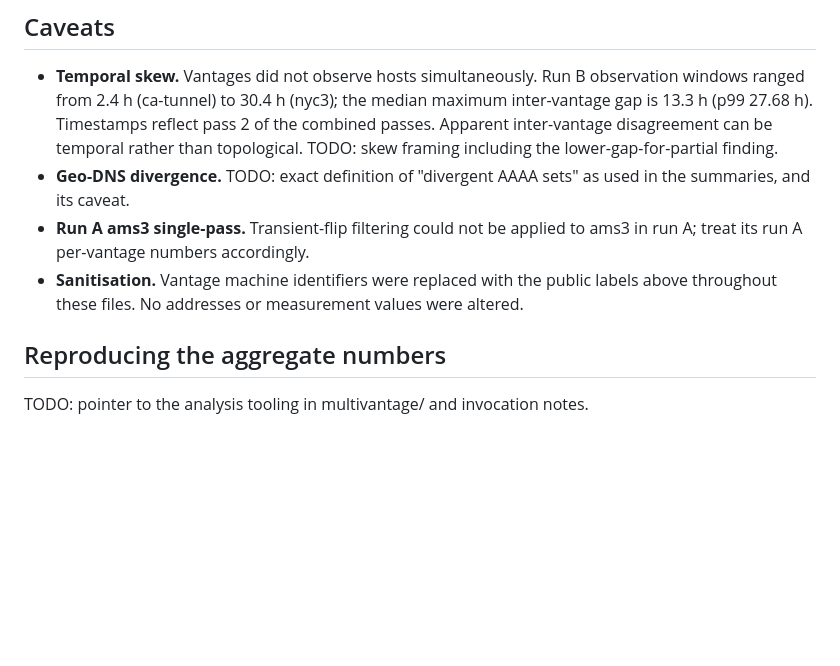
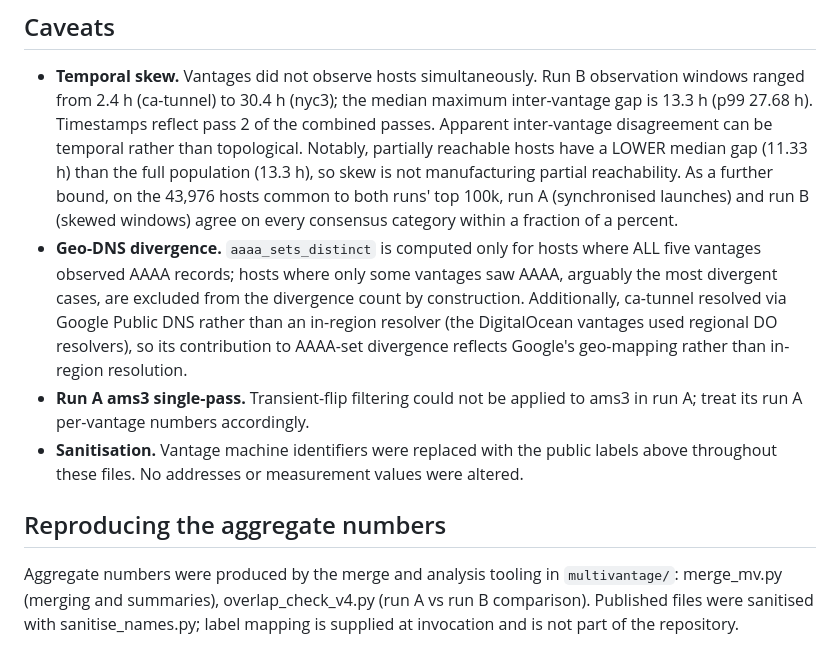
Before and after one commit to commoncrawl/ipv6-analysis, a Markdown page: docs/multivantage-dataset.md, the part around the change. GitHub-like rendering; blank space fills up the shorter version.

Commit message:
docs: fill skew, geo-DNS and reproduction sections

```diff
--- a/docs/multivantage-dataset.md
+++ b/docs/multivantage-dataset.md
@@ -73,10 +73,20 @@ Top-level fields, one JSON object per line:
   (nyc3); the median maximum inter-vantage gap is 13.3 h (p99
   27.68 h). Timestamps reflect pass 2 of the combined passes.
   Apparent inter-vantage disagreement can be temporal rather than
-  topological. TODO: skew framing including the
-  lower-gap-for-partial finding.
-* **Geo-DNS divergence.** TODO: exact definition of
-  "divergent AAAA sets" as used in the summaries, and its caveat.
+  topological. Notably, partially reachable hosts have a LOWER median
+  gap (11.33 h) than the full population (13.3 h), so skew is not
+  manufacturing partial reachability. As a further bound, on the
+  43,976 hosts common to both runs' top 100k, run A (synchronised
+  launches) and run B (skewed windows) agree on every consensus
+  category within a fraction of a percent.
+* **Geo-DNS divergence.** `aaaa_sets_distinct` is computed only for
+  hosts where ALL five vantages observed AAAA records; hosts where
+  only some vantages saw AAAA, arguably the most divergent cases, are
+  excluded from the divergence count by construction. Additionally,
+  ca-tunnel resolved via Google Public DNS rather than an in-region
+  resolver (the DigitalOcean vantages used regional DO resolvers), so
+  its contribution to AAAA-set divergence reflects Google's
+  geo-mapping rather than in-region resolution.
 * **Run A ams3 single-pass.** Transient-flip filtering could not be
   applied to ams3 in run A; treat its run A per-vantage numbers
   accordingly.
@@ -86,5 +96,8 @@ Top-level fields, one JSON object per line:
 
 ## Reproducing the aggregate numbers
 
-TODO: pointer to the analysis tooling in multivantage/ and
-invocation notes.
+Aggregate numbers were produced by the merge and analysis tooling
+in `multivantage/`: merge_mv.py (merging and summaries),
+overlap_check_v4.py (run A vs run B comparison). Published files were
+sanitised with sanitise_names.py; label mapping is supplied at
+invocation and is not part of the repository.
```
